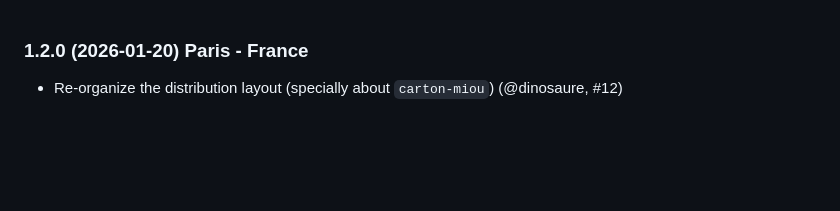
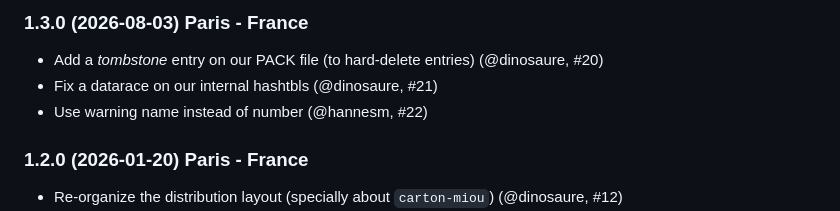
Before and after one commit to robur-coop/carton, a Markdown page: CHANGES.md, the part around the change. Drawn GitHub-style; blank space fills up the shorter version.

Commit message:
Prepare v1.3.0

```diff
--- a/CHANGES.md
+++ b/CHANGES.md
@@ -1,3 +1,9 @@
+### 1.3.0 (2026-08-03) Paris - France
+
+- Add a _tombstone_ entry on our PACK file (to hard-delete entries) (@dinosaure, #20)
+- Fix a datarace on our internal hashtbls (@dinosaure, #21)
+- Use warning name instead of number (@hannesm, #22)
+
 ### 1.2.0 (2026-01-20) Paris - France
 
 - Re-organize the distribution layout (specially about `carton-miou`) (@dinosaure, #12)
```
